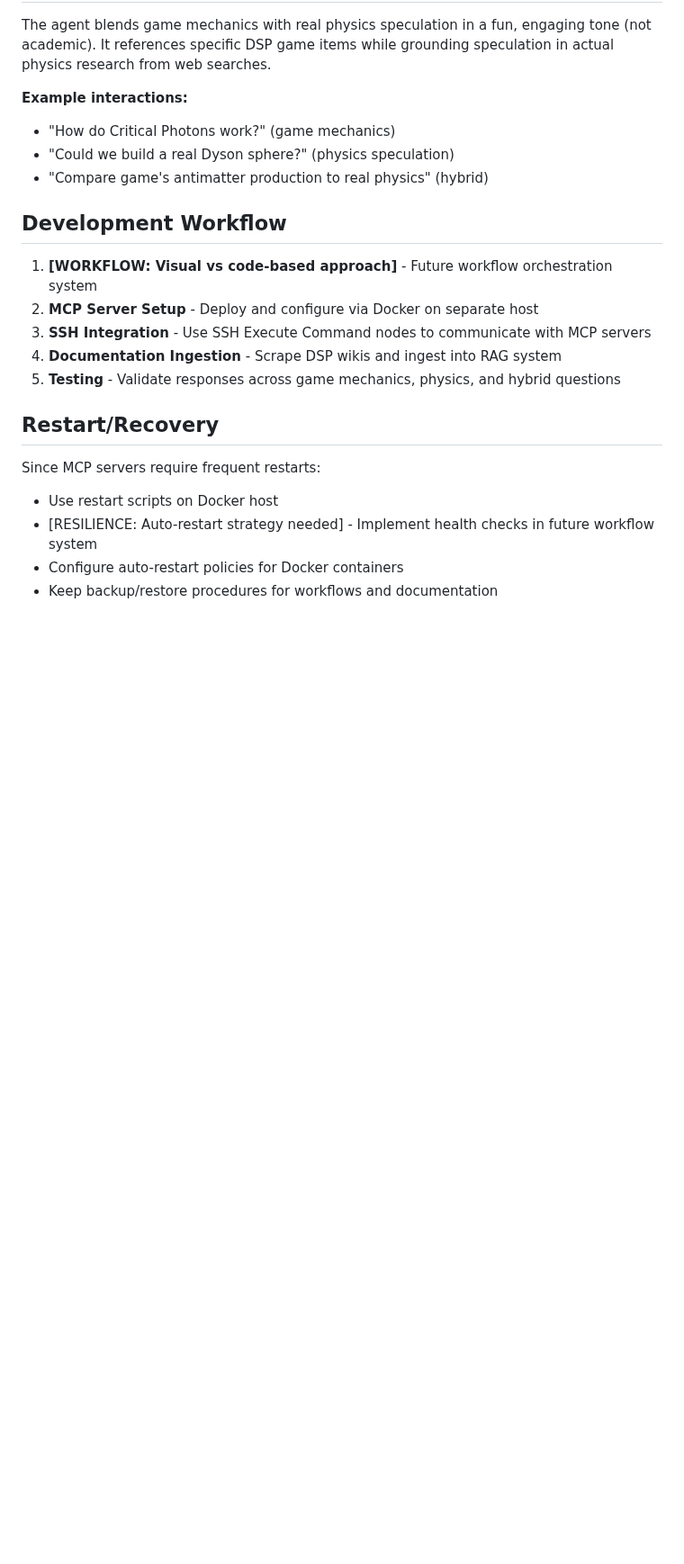
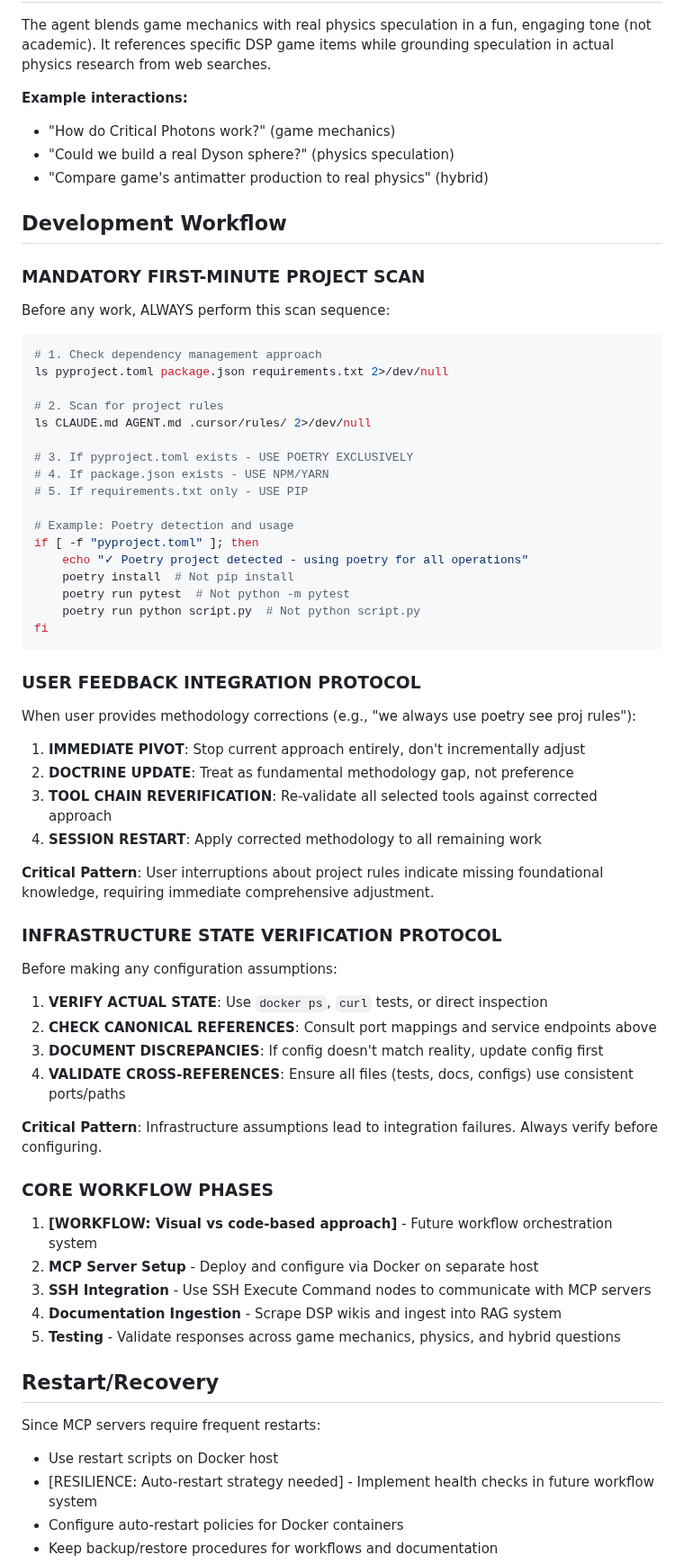
Before and after one commit to catwhisperingninja/dyson-sphere-facts, a Markdown page: CLAUDE.md, the part around one of its changes. Shown at 90% size. Drawn GitHub-style; blank space fills up the shorter version.

````diff
--- a/CLAUDE.md
+++ b/CLAUDE.md
@@ -90,6 +93,50 @@ The agent blends game mechanics with real physics speculation in a fun, engaging
 
 ## Development Workflow
 
+### **MANDATORY FIRST-MINUTE PROJECT SCAN**
+Before any work, ALWAYS perform this scan sequence:
+
+```bash
+# 1. Check dependency management approach
+ls pyproject.toml package.json requirements.txt 2>/dev/null
+
+# 2. Scan for project rules
+ls CLAUDE.md AGENT.md .cursor/rules/ 2>/dev/null
+
+# 3. If pyproject.toml exists - USE POETRY EXCLUSIVELY
+# 4. If package.json exists - USE NPM/YARN
+# 5. If requirements.txt only - USE PIP
+
+# Example: Poetry detection and usage
+if [ -f "pyproject.toml" ]; then
+    echo "✓ Poetry project detected - using poetry for all operations"
+    poetry install  # Not pip install
+    poetry run pytest  # Not python -m pytest
+    poetry run python script.py  # Not python script.py
+fi
+```
+
+### **USER FEEDBACK INTEGRATION PROTOCOL**
+When user provides methodology corrections (e.g., "we always use poetry see proj rules"):
+
+1. **IMMEDIATE PIVOT**: Stop current approach entirely, don't incrementally adjust
+2. **DOCTRINE UPDATE**: Treat as fundamental methodology gap, not preference
+3. **TOOL CHAIN REVERIFICATION**: Re-validate all selected tools against corrected approach
+4. **SESSION RESTART**: Apply corrected methodology to all remaining work
+
+**Critical Pattern**: User interruptions about project rules indicate missing foundational knowledge, requiring immediate comprehensive adjustment.
+
+### **INFRASTRUCTURE STATE VERIFICATION PROTOCOL**
+Before making any configuration assumptions:
+
+1. **VERIFY ACTUAL STATE**: Use `docker ps`, `curl` tests, or direct inspection
+2. **CHECK CANONICAL REFERENCES**: Consult port mappings and service endpoints above
+3. **DOCUMENT DISCREPANCIES**: If config doesn't match reality, update config first
+4. **VALIDATE CROSS-REFERENCES**: Ensure all files (tests, docs, configs) use consistent ports/paths
+
+**Critical Pattern**: Infrastructure assumptions lead to integration failures. Always verify before configuring.
+
+### **CORE WORKFLOW PHASES**
 1. **[WORKFLOW: Visual vs code-based approach]** - Future workflow orchestration system
 2. **MCP Server Setup** - Deploy and configure via Docker on separate host
 3. **SSH Integration** - Use SSH Execute Command nodes to communicate with MCP servers
````
Also changed, not shown: other parts of CLAUDE.md (+25 -22 lines), docs/agent_specs/template_test_agentv3.md (+37 -4 lines).
